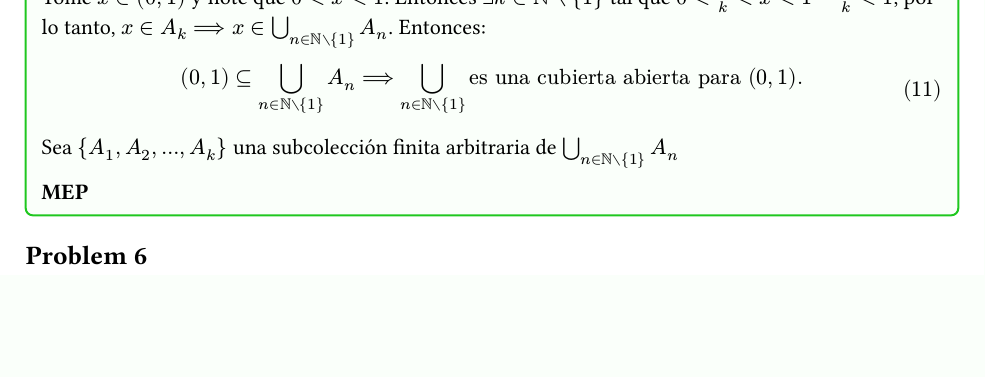
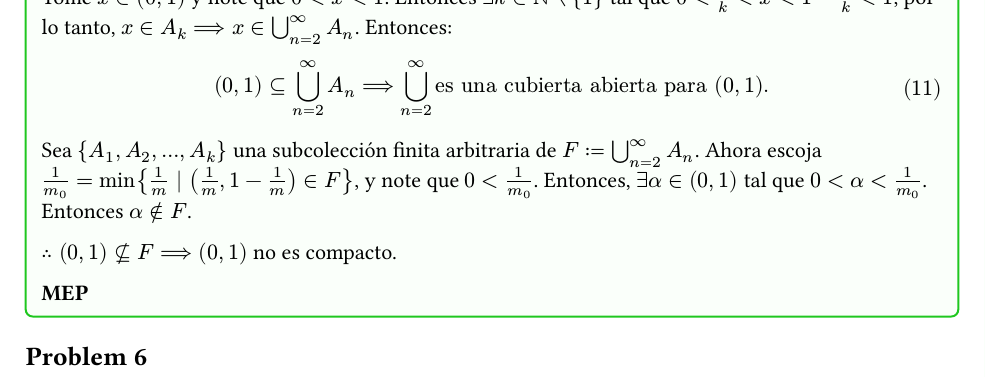
Before and after one commit to sergiodrd/analisis_real, a Typst document (tarea3/main.typ): part of page 6 of 7, cut so that both start at the same text, the shorter picture padded with empty space. The pictures show the PDF file tarea3/main.pdf that the author committed with the source.

Commit message:
finally la 5

```diff
--- a/tarea3/main.typ
+++ b/tarea3/main.typ
@@ -245,3 +245,8 @@
   "es una cubierta abierta para" (0, 1). $
 
   Sea ${A_1, A_2, ..., A_k}$ una subcolección finita arbitraria de
+  $F := union.big_(n eq 2)^infinity A_n$. Ahora escoja \ $1 / m_0 eq min { 1 / m
+  | (1 / m, 1 - 1 / m) in F }$, y note que $0 lt 1 / m_0$. Entonces, $exists
+  alpha in (0, 1)$ tal que $0 lt alpha lt 1 / m_0$. Entonces $alpha in.not F$.
+
+  $therefore (0, 1) subset.eq.not F ==> (0, 1)$ no es compacto.
```
Also changed, not shown: tarea3/main.pdf, tarea3/main.typ (5 more changed lines).
